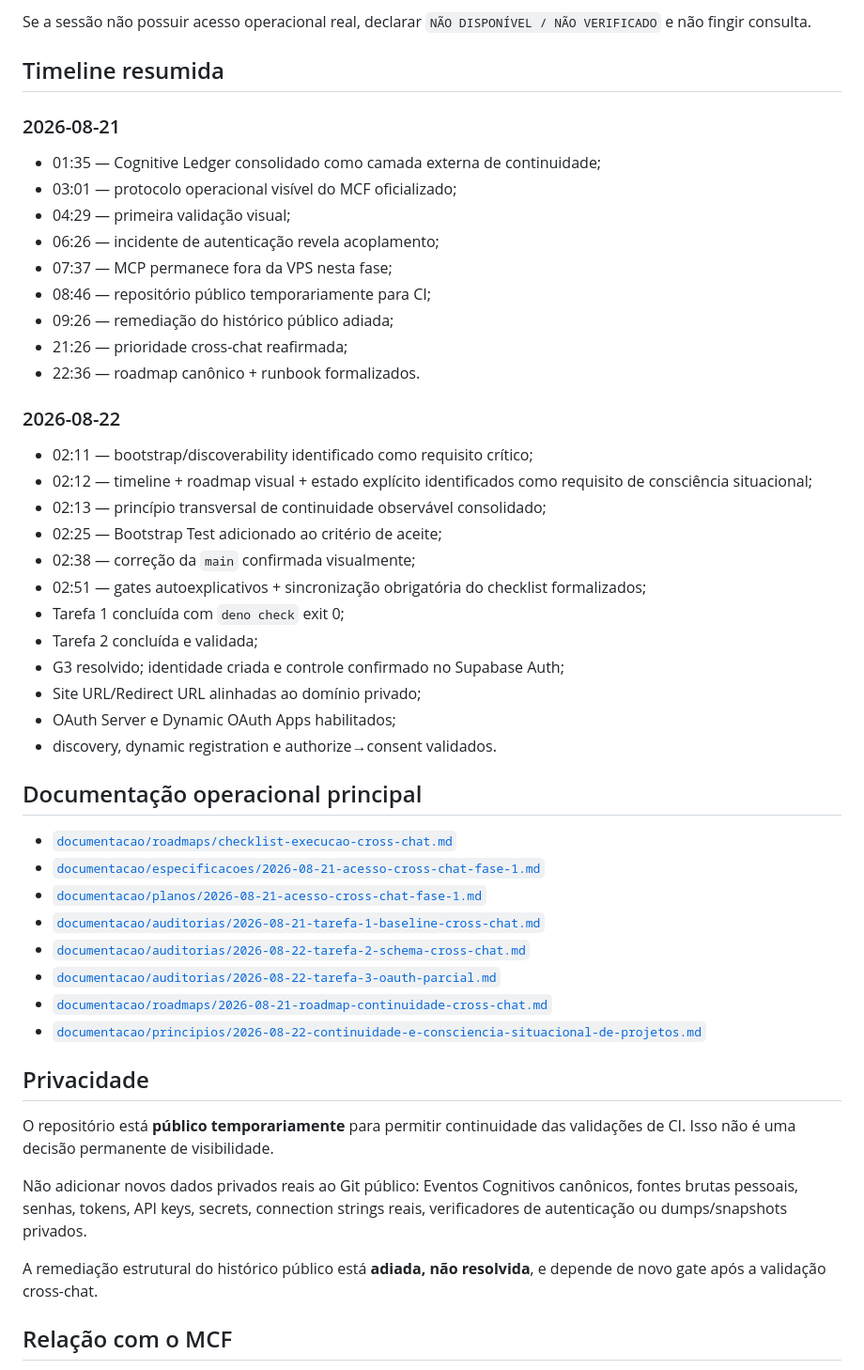
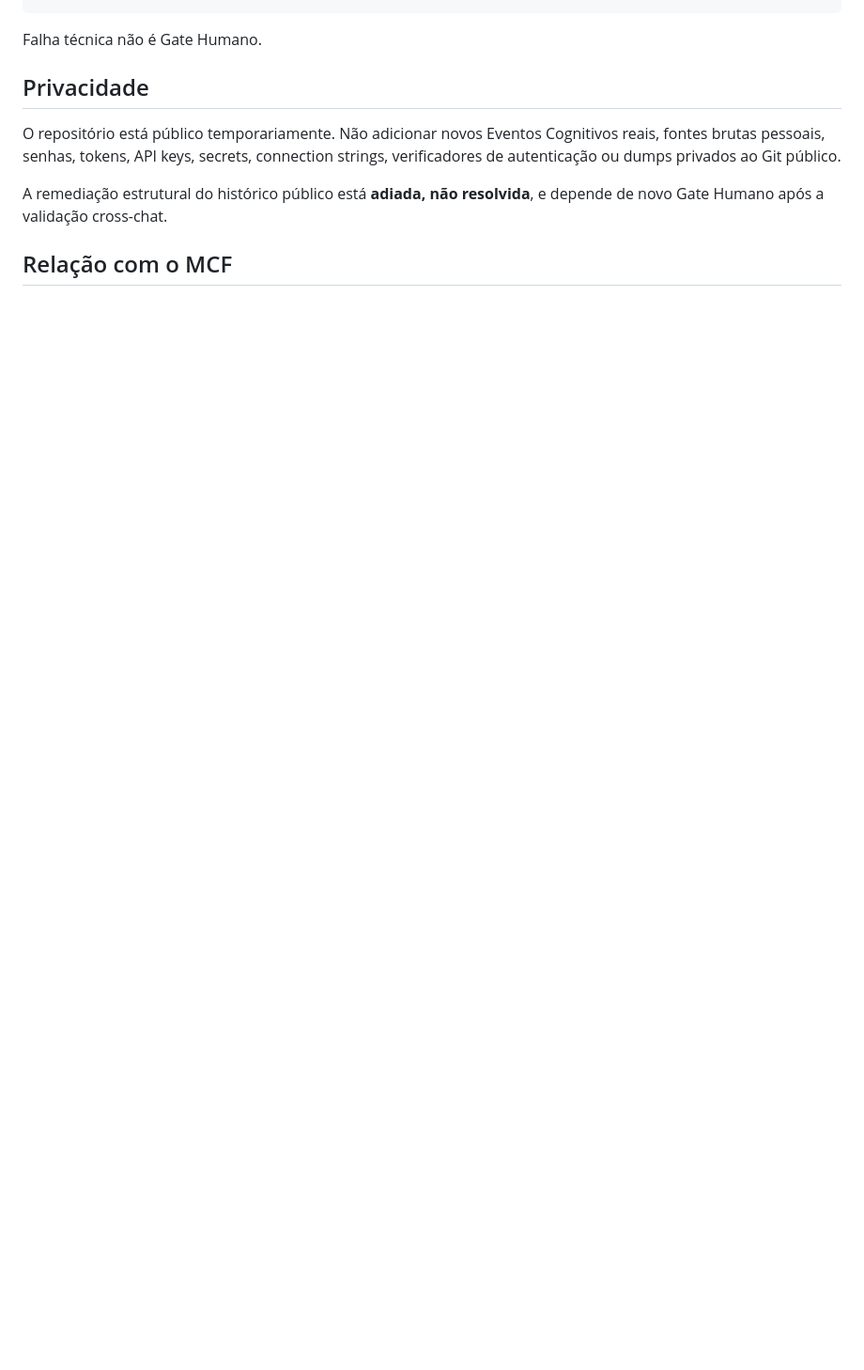
Before and after one commit to leon337/cognitive-ledger, a Markdown page: README.md, the part around one of its changes. Shown at 94% size. Rendered like a GitHub page; blank space fills up the shorter version.

````diff
--- a/README.md
+++ b/README.md
@@ -210,54 +130,12 @@ separar MEMÓRIA RECUPERADA de ANÁLISE NOVA
 ```
 
-Se a sessão não possuir acesso operacional real, declarar `NÃO DISPONÍVEL / NÃO VERIFICADO` e não fingir consulta.
-
-## Timeline resumida
-
-### 2026-08-21
-
-- 01:35 — Cognitive Ledger consolidado como camada externa de continuidade;
-- 03:01 — protocolo operacional visível do MCF oficializado;
-- 04:29 — primeira validação visual;
-- 06:26 — incidente de autenticação revela acoplamento;
-- 07:37 — MCP permanece fora da VPS nesta fase;
-- 08:46 — repositório público temporariamente para CI;
-- 09:26 — remediação do histórico público adiada;
-- 21:26 — prioridade cross-chat reafirmada;
-- 22:36 — roadmap canônico + runbook formalizados.
-
-### 2026-08-22
-
-- 02:11 — bootstrap/discoverability identificado como requisito crítico;
-- 02:12 — timeline + roadmap visual + estado explícito identificados como requisito de consciência situacional;
-- 02:13 — princípio transversal de continuidade observável consolidado;
-- 02:25 — Bootstrap Test adicionado ao critério de aceite;
-- 02:38 — correção da `main` confirmada visualmente;
-- 02:51 — gates autoexplicativos + sincronização obrigatória do checklist formalizados;
-- Tarefa 1 concluída com `deno check` exit 0;
-- Tarefa 2 concluída e validada;
-- G3 resolvido; identidade criada e controle confirmado no Supabase Auth;
-- Site URL/Redirect URL alinhadas ao domínio privado;
-- OAuth Server e Dynamic OAuth Apps habilitados;
-- discovery, dynamic registration e authorize→consent validados.
-
-## Documentação operacional principal
-
-- [`documentacao/roadmaps/checklist-execucao-cross-chat.md`](documentacao/roadmaps/checklist-execucao-cross-chat.md)
-- [`documentacao/especificacoes/2026-08-21-acesso-cross-chat-fase-1.md`](documentacao/especificacoes/2026-08-21-acesso-cross-chat-fase-1.md)
-- [`documentacao/planos/2026-08-21-acesso-cross-chat-fase-1.md`](documentacao/planos/2026-08-21-acesso-cross-chat-fase-1.md)
-- [`documentacao/auditorias/2026-08-21-tarefa-1-baseline-cross-chat.md`](documentacao/auditorias/2026-08-21-tarefa-1-baseline-cross-chat.md)
-- [`documentacao/auditorias/2026-08-22-tarefa-2-schema-cross-chat.md`](documentacao/auditorias/2026-08-22-tarefa-2-schema-cross-chat.md)
-- [`documentacao/auditorias/2026-08-22-tarefa-3-oauth-parcial.md`](documentacao/auditorias/2026-08-22-tarefa-3-oauth-parcial.md)
-- [`documentacao/roadmaps/2026-08-21-roadmap-continuidade-cross-chat.md`](documentacao/roadmaps/2026-08-21-roadmap-continuidade-cross-chat.md)
-- [`documentacao/principios/2026-08-22-continuidade-e-consciencia-situacional-de-projetos.md`](documentacao/principios/2026-08-22-continuidade-e-consciencia-situacional-de-projetos.md)
+Falha técnica não é Gate Humano.
 
 ## Privacidade
 
-O repositório está **público temporariamente** para permitir continuidade das validações de CI. Isso não é uma decisão permanente de visibilidade.
+O repositório está público temporariamente. Não adicionar novos Eventos Cognitivos reais, fontes brutas pessoais, senhas, tokens, API keys, secrets, connection strings, verificadores de autenticação ou dumps privados ao Git público.
 
-Não adicionar novos dados privados reais ao Git público: Eventos Cognitivos canônicos, fontes brutas pessoais, senhas, tokens, API keys, secrets, connection strings reais, verificadores de autenticação ou dumps/snapshots privados.
-
-A remediação estrutural do histórico público está **adiada, não resolvida**, e depende de novo gate após a validação cross-chat.
+A remediação estrutural do histórico público está **adiada, não resolvida**, e depende de novo Gate Humano após a validação cross-chat.
 
 ## Relação com o MCF
 
````
Also changed, not shown: other parts of README.md (+64 -161 lines).
